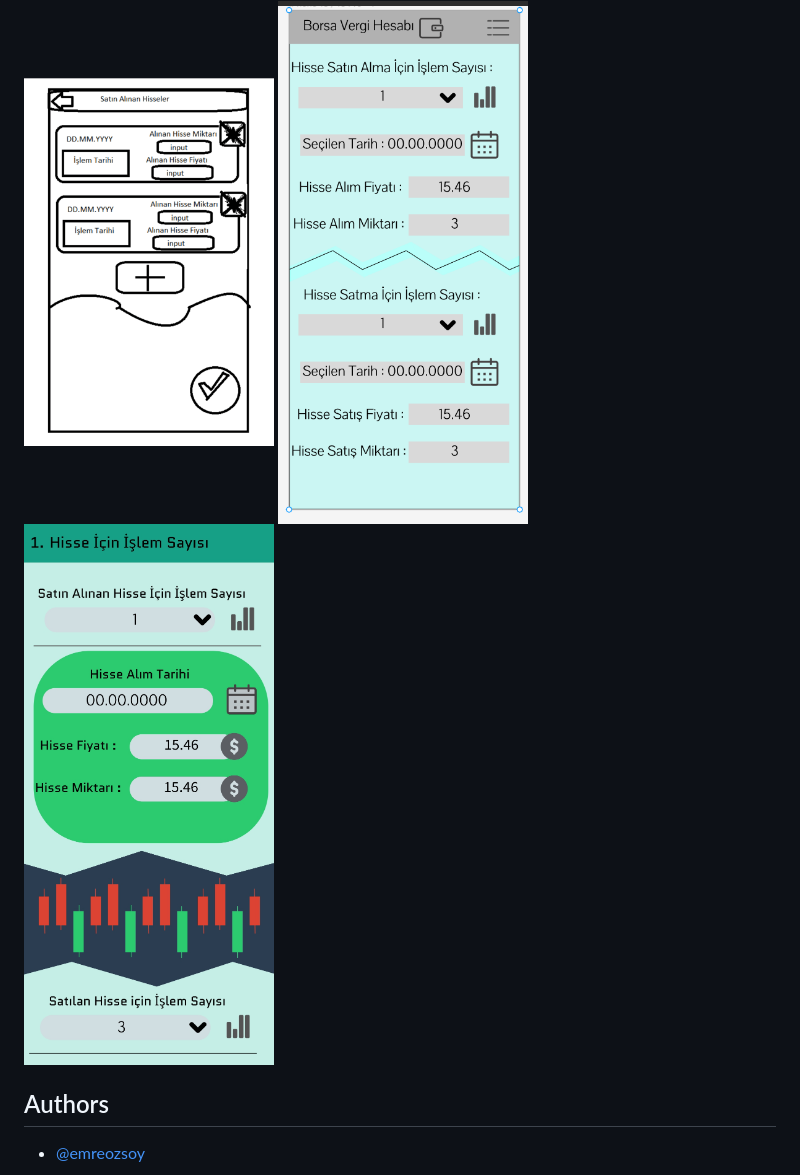
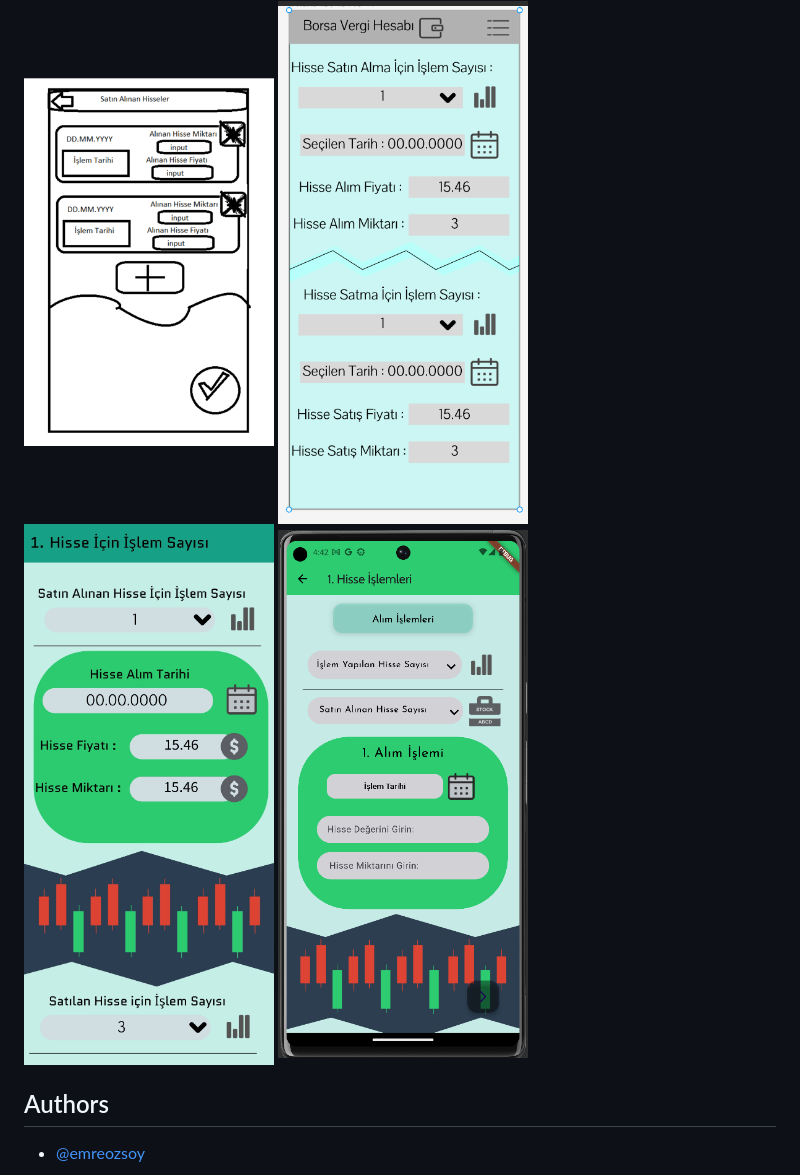
Before and after one commit to emreozsoy/flutter-foreign-stock-tax-calculator, a Markdown page: README.md, the part around the change. Rendered like a GitHub page.

```diff
--- a/README.md
+++ b/README.md
@@ -63,6 +63,8 @@ Böylece yurtdışı borsalarında küçük miktarlarda alım/satım yapan birey
 
 <img src="https://github.com/emreozsoy/flutter-foreign-stock-tax-calculator/blob/main/Design_number2_tr_page.jpg" alt="alt text" width="250" height="600">
 
+<img src="https://github.com/emreozsoy/flutter-foreign-stock-tax-calculator/blob/main/Design_number3_tr_page.png" alt="alt text" width="250" height="600">
+
 </div>
 
 
```
